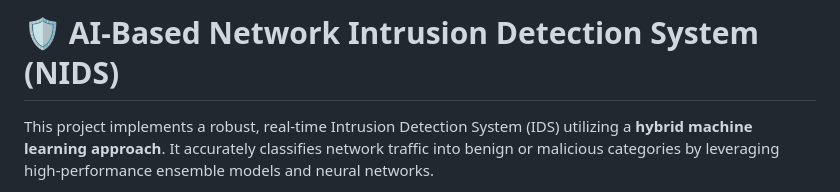
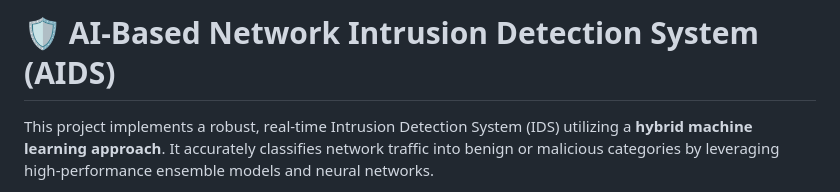
Before and after one commit to Bobby1608/AIDS-python-repo, a Markdown page: README.md, the part around the change. GitHub-like rendering.

Commit message:
Update project name and enhance README content

```diff
--- a/README.md
+++ b/README.md
@@ -1,4 +1,4 @@
-# 🛡️ AI-Based Network Intrusion Detection System (NIDS)
+# 🛡️ AI-Based Network Intrusion Detection System (AIDS)
 
 This project implements a robust, real-time Intrusion Detection System (IDS) utilizing a **hybrid machine learning approach**. It accurately classifies network traffic into benign or malicious categories by leveraging high-performance ensemble models and neural networks.
 
```
